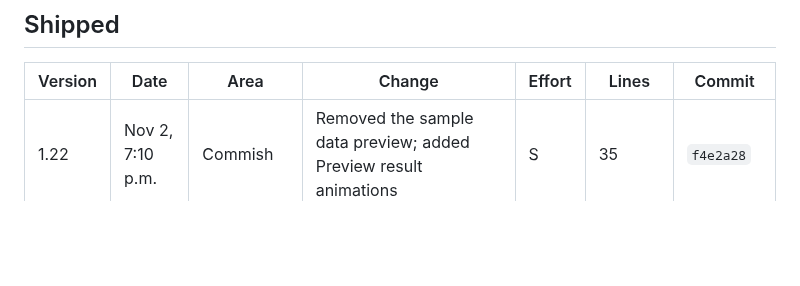
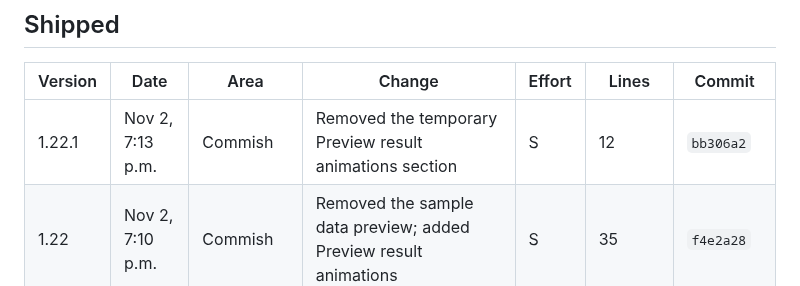
Before and after one commit to bperret/Tators-picks, a Markdown page: CHANGELOG.md, the part around the change. Drawn GitHub-style; blank space fills up the shorter version.

Commit message:
Log the preview removal in the changelog
Co-Authored-By: Claude Opus 5.5 <noreply@anthropic.com>
Claude-Session: https://claude.ai/code/session_01G9K23AiBowhPMRXctH9TZA

```diff
--- a/CHANGELOG.md
+++ b/CHANGELOG.md
@@ -15,6 +15,7 @@ Every shipped feature and fix, newest first. Ideas not built yet are in the Idea
 
 | Version | Date | Area | Change | Effort | Lines | Commit |
 |---|---|---|---|---|---|---|
+| 1.22.1 | Nov 2, 7:13 p.m. | Commish | Removed the temporary Preview result animations section | S | 12 | `bb306a2` |
 | 1.22 | Nov 2, 7:10 p.m. | Commish | Removed the sample data preview; added Preview result animations | S | 35 | `f4e2a28` |
 | 1.21 | Nov 2, 6:55 p.m. | Pickers | Sample data preview for the commissioner | S | Shared, 135 | `aab0c2b` |
 | 1.20 | Nov 2, 6:55 p.m. | Pickers | Personal insights: teams that hurt or helped, splits, streaks, bad beats | M | Shared, 135 | `aab0c2b` |
```
